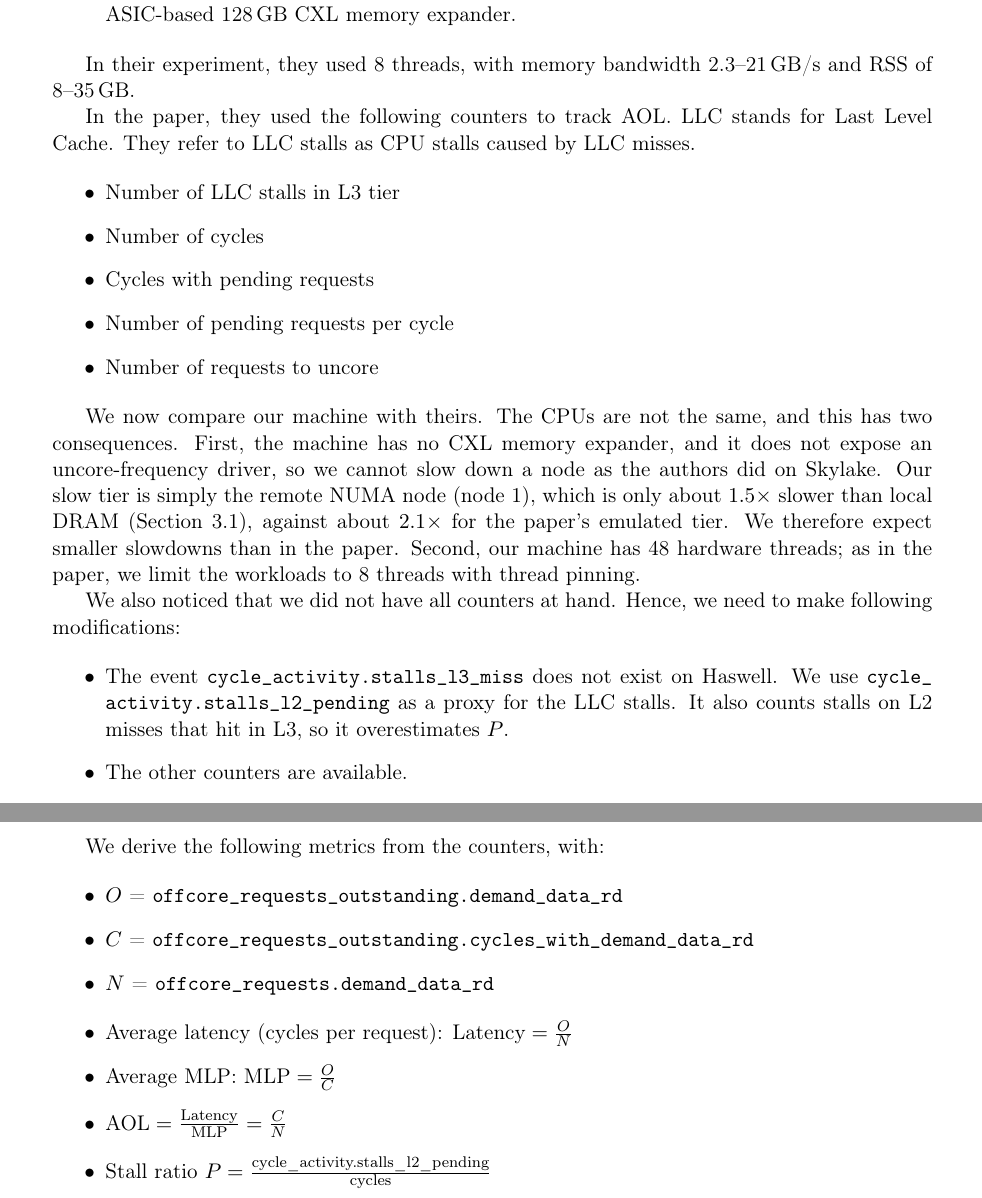
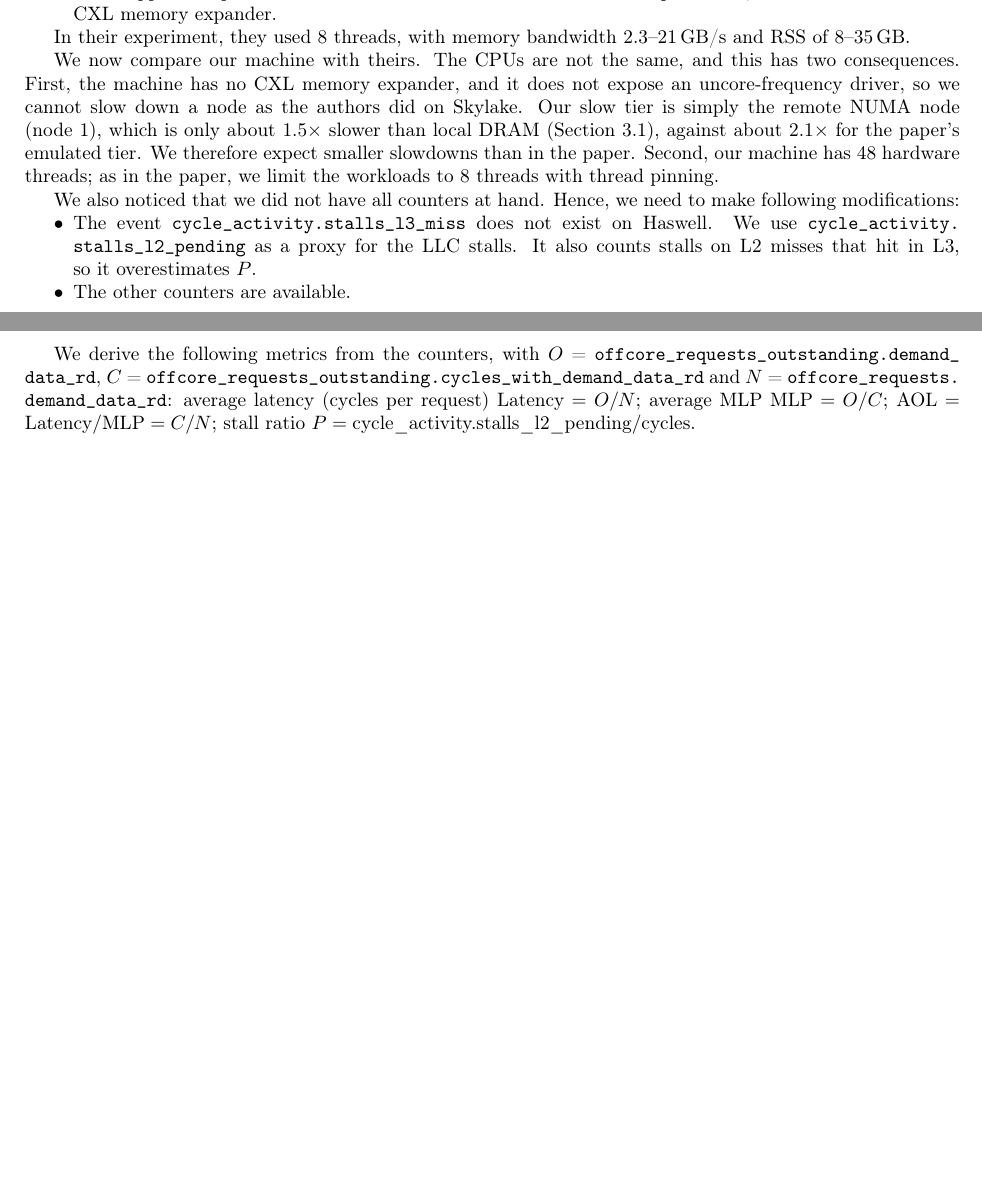
Before and after one commit to boffis2002/Tiered_Memory_Management_Beyond_Hotness, a LaTeX document (Status Report/StatusReport.tex): two parts of pages 3 and 6 of 8 before the commit and two parts of pages 2 and 5 of 5 after it, joined at a grey line, cut so that both start at the same text, the shorter picture padded with empty space. Compiled offline with pdfLaTeX.

Commit message:
final version

```diff
--- a/Status Report/StatusReport.tex
+++ b/Status Report/StatusReport.tex
@@ -1,14 +1,19 @@
-\documentclass[11pt,a4paper]{article}
+\documentclass[10pt,a4paper]{article}
 
 \usepackage[utf8]{inputenc}
 \usepackage[T1]{fontenc}
-\usepackage[margin=2.5cm]{geometry}
+\usepackage[margin=2cm]{geometry}
 \usepackage{amsmath}
 \usepackage{graphicx}
 \usepackage{booktabs}
 \usepackage{xcolor}
 \usepackage{url}
+\expandafter\def\expandafter\UrlBreaks\expandafter{\UrlBreaks\do\_}
 \usepackage{float}
+\usepackage[compact]{titlesec}
+\usepackage{enumitem}
+\setlist{nosep}
+\setcounter{tocdepth}{2}
 
 % Visible placeholder: remove every \todo before submitting.
 \newcommand{\todo}[1]{\textcolor{red}{[TODO: #1]}}
@@ -94,16 +98,6 @@ The machines used for the experiments in the paper were:
 \end{itemize}
 
 In their experiment, they used 8 threads, with memory bandwidth 2.3--21\,GB/s and RSS of 8--35\,GB.
-
-In the paper, they used the following counters to track AOL. LLC stands for Last Level Cache. They refer to LLC stalls as CPU stalls caused by LLC misses.
-
-\begin{itemize}
-    \item Number of LLC stalls in L3 tier
-    \item Number of cycles
-    \item Cycles with pending requests
-    \item Number of pending requests per cycle
-    \item Number of requests to uncore
-\end{itemize}
 
 
  We now compare our machine with theirs. The CPUs are not the same, and this has two consequences. First, the machine has no CXL memory expander, and it does not expose an uncore-frequency driver, so we cannot slow down a node as the authors did on Skylake. Our slow tier is simply the remote NUMA node (node~1), which is only about $1.5\times$ slower than local DRAM (Section~3.1), against about $2.1\times$ for the paper's emulated tier. We therefore expect smaller slowdowns than in the paper. Second, our machine has 48 hardware threads; as in the paper, we limit the workloads to 8 threads with thread pinning.
@@ -246,20 +240,7 @@ Our goal is to reproduce the following results. We must measure slowdown vs all
   \label{fig:aol}
 \end{figure}
 
- We derive the following metrics from the counters, with:
-
- \begin{itemize}
-     \item $O$ = \path{offcore_requests_outstanding.demand_data_rd}
-     \item $C$ = \path{offcore_requests_outstanding.cycles_with_demand_data_rd}
-     \item $N$ = \path{offcore_requests.demand_data_rd}
- \end{itemize}
-
- \begin{itemize}
-     \item Average latency (cycles per request): $\text{Latency} = \frac{O}{N}$
-     \item Average MLP: $\text{MLP} = \frac{O}{C}$
-     \item $\text{AOL} = \frac{\text{Latency}}{\text{MLP}} = \frac{C}{N}$
-     \item Stall ratio $P = \frac{\text{cycle\_activity.stalls\_l2\_pending}}{\text{cycles}}$
- \end{itemize}
+ We derive the following metrics from the counters, with $O$ = \path{offcore_requests_outstanding.demand_data_rd}, $C$ = \path{offcore_requests_outstanding.cycles_with_demand_data_rd} and $N$ = \path{offcore_requests.demand_data_rd}: average latency (cycles per request) $\text{Latency} = O/N$; average MLP $\text{MLP} = O/C$; $\text{AOL} = \text{Latency}/\text{MLP} = C/N$; stall ratio $P = \text{cycle\_activity.stalls\_l2\_pending}/\text{cycles}$.
 
  The counter $O$ returns inconsistent values on this machine. Since $O$ cancels out in AOL, we compute AOL directly as $C/N$, but we cannot measure the latency and the MLP separately.
 
```
Also changed, not shown: Status Report/StatusReport.pdf, status_report_handout.pdf (added), Status Report/StatusReport.tex (6 more changed lines), 2 other files.
